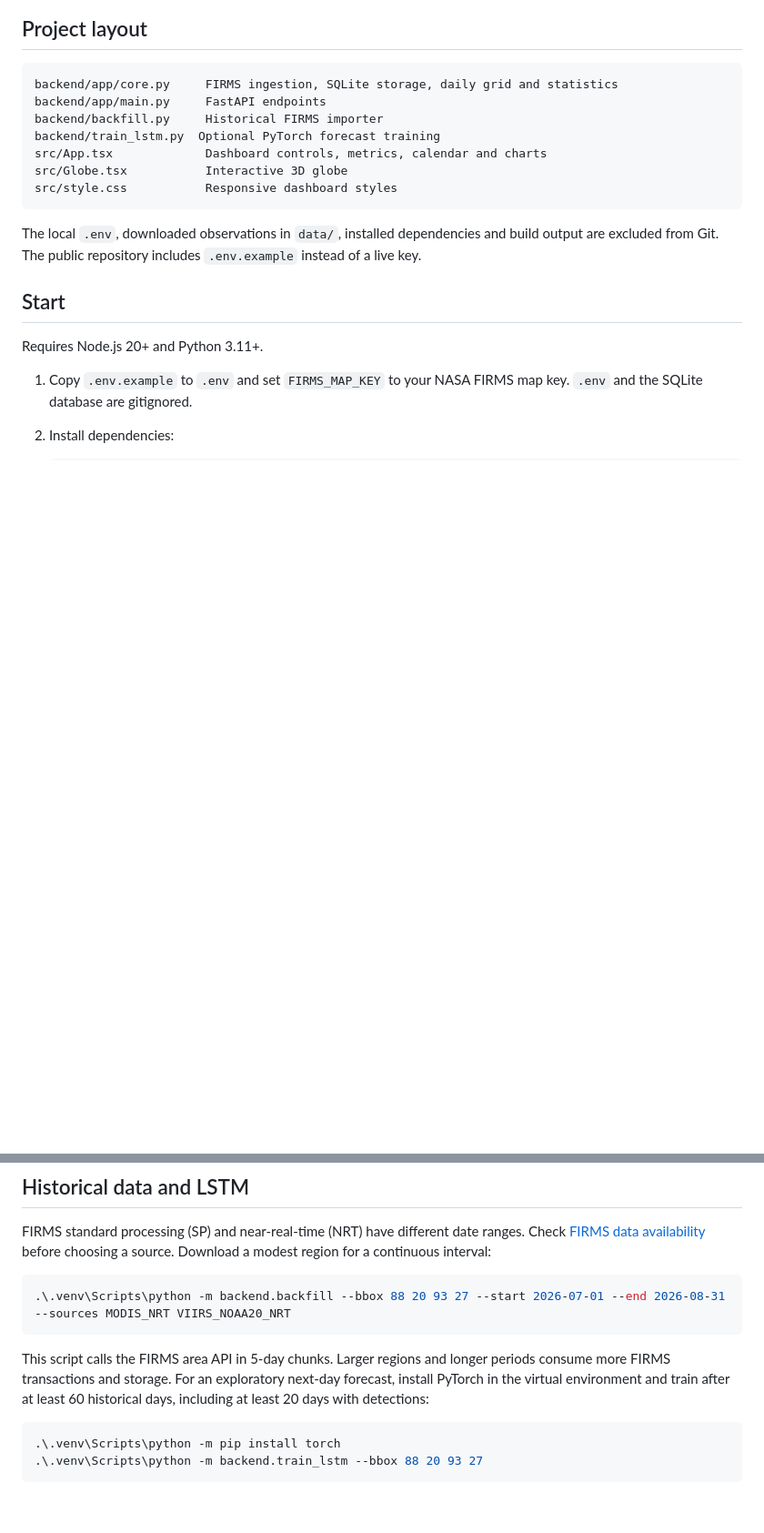
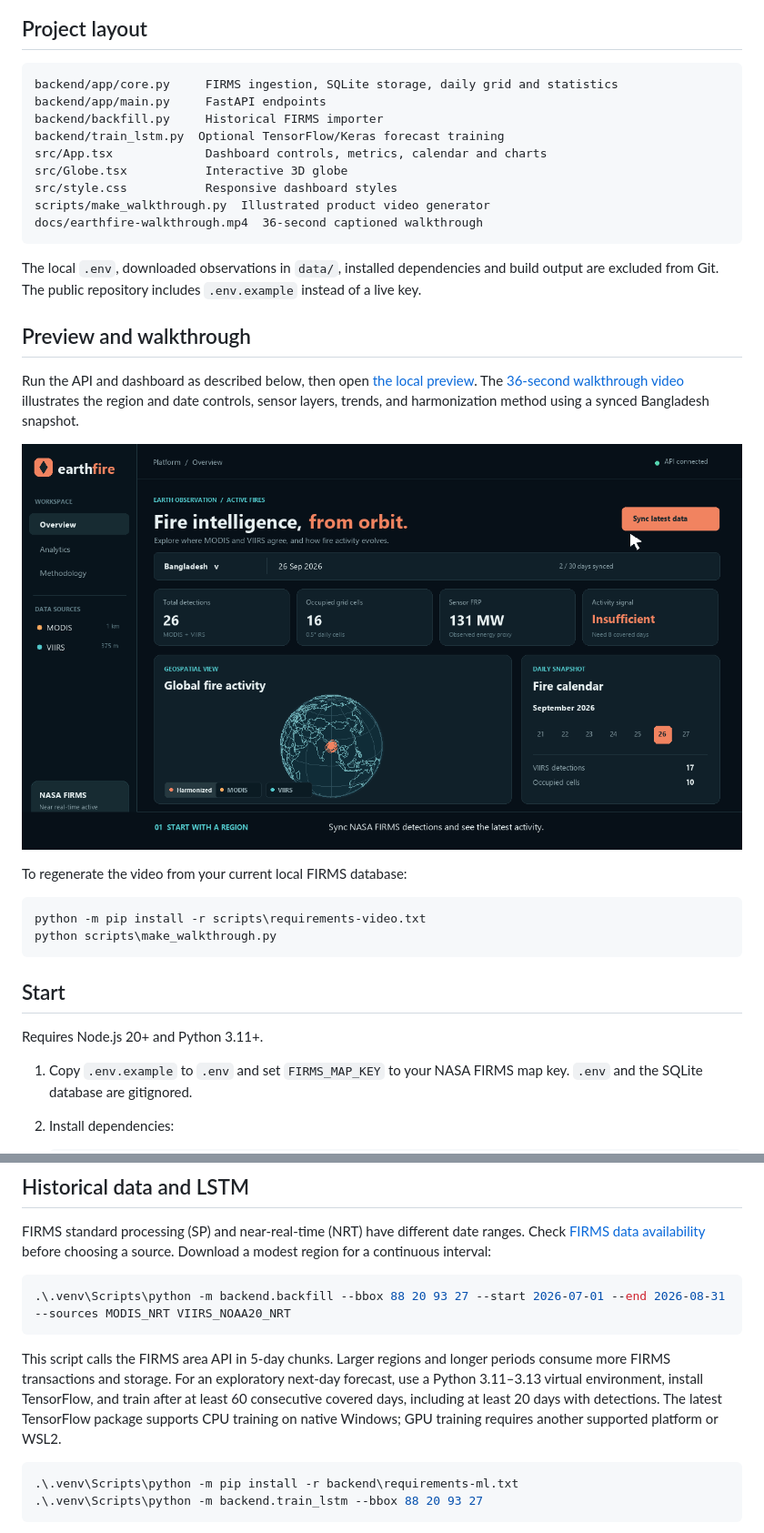
Before and after one commit to ehasanulhaque152/EarthFire, a Markdown page: README.md, 2 parts joined by grey strips. Shown at 91% size. GitHub-like rendering; pictures changed too: docs/earthfire-walkthrough-poster.png (added); blank space fills up the shorter version.

Commit message:
Add TensorFlow forecast and walkthrough video

````diff
--- a/README.md
+++ b/README.md
@@ -10,13 +10,28 @@ The linked 2026 Space Apps challenge statement was unavailable when this project
 backend/app/core.py     FIRMS ingestion, SQLite storage, daily grid and statistics
 backend/app/main.py     FastAPI endpoints
 backend/backfill.py     Historical FIRMS importer
-backend/train_lstm.py  Optional PyTorch forecast training
+backend/train_lstm.py  Optional TensorFlow/Keras forecast training
 src/App.tsx             Dashboard controls, metrics, calendar and charts
 src/Globe.tsx           Interactive 3D globe
 src/style.css           Responsive dashboard styles
+scripts/make_walkthrough.py  Illustrated product video generator
+docs/earthfire-walkthrough.mp4  36-second captioned walkthrough
 ```
 
 The local `.env`, downloaded observations in `data/`, installed dependencies and build output are excluded from Git. The public repository includes `.env.example` instead of a live key.
+
+## Preview and walkthrough
+
+Run the API and dashboard as described below, then open [the local preview](http://127.0.0.1:5173/). The [36-second walkthrough video](docs/earthfire-walkthrough.mp4) illustrates the region and date controls, sensor layers, trends, and harmonization method using a synced Bangladesh snapshot.
+
+[![EarthFire walkthrough poster](docs/earthfire-walkthrough-poster.png)](docs/earthfire-walkthrough.mp4)
+
+To regenerate the video from your current local FIRMS database:
+
+```powershell
+python -m pip install -r scripts\requirements-video.txt
+python scripts\make_walkthrough.py
+```
 
 ## Start
 
@@ -55,10 +70,10 @@ FIRMS standard processing (SP) and near-real-time (NRT) have different date rang
 .\.venv\Scripts\python -m backend.backfill --bbox 88 20 93 27 --start 2026-07-01 --end 2026-08-31 --sources MODIS_NRT VIIRS_NOAA20_NRT
 ```
 
-This script calls the FIRMS area API in 5-day chunks. Larger regions and longer periods consume more FIRMS transactions and storage. For an exploratory next-day forecast, install PyTorch in the virtual environment and train after at least 60 historical days, including at least 20 days with detections:
+This script calls the FIRMS area API in 5-day chunks. Larger regions and longer periods consume more FIRMS transactions and storage. For an exploratory next-day forecast, use a Python 3.11–3.13 virtual environment, install TensorFlow, and train after at least 60 consecutive covered days, including at least 20 days with detections. The latest TensorFlow package supports CPU training on native Windows; GPU training requires another supported platform or WSL2.
 
 ```powershell
-.\.venv\Scripts\python -m pip install torch
+.\.venv\Scripts\python -m pip install -r backend\requirements-ml.txt
 .\.venv\Scripts\python -m backend.train_lstm --bbox 88 20 93 27
 ```
 
````
Also changed, not shown: 6 other files.
